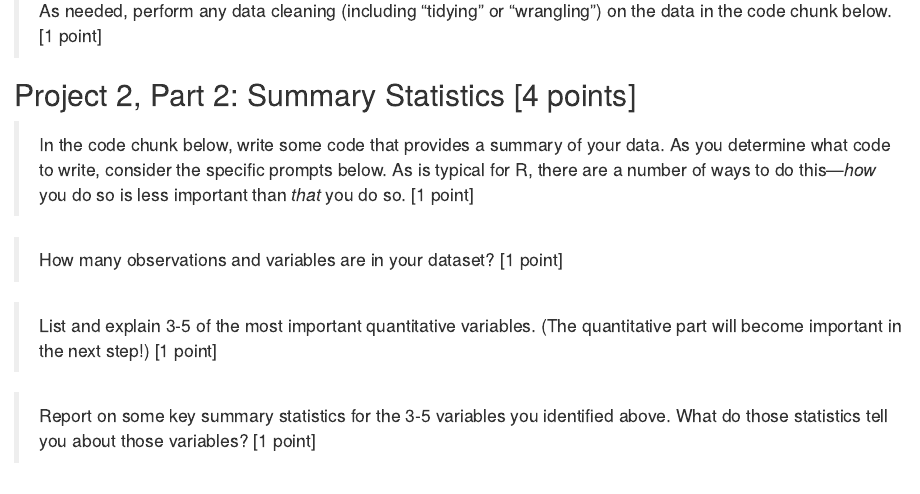
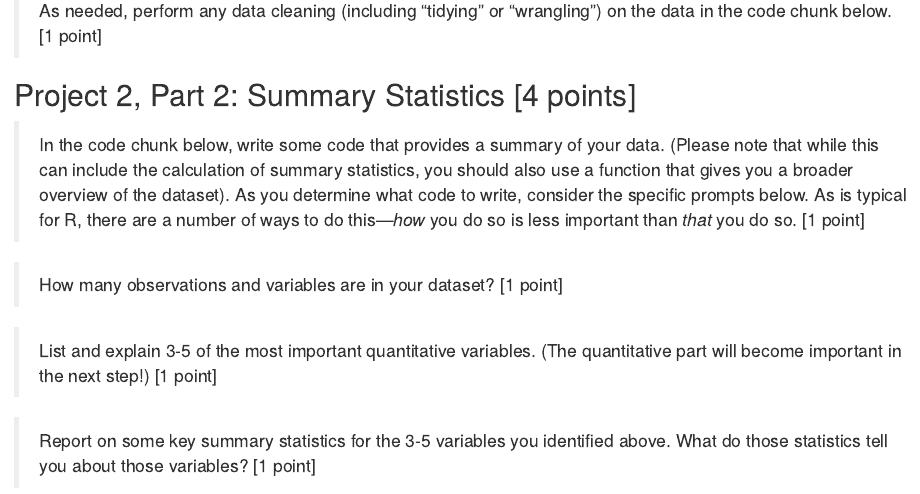
Before and after one commit to greenhas/ICT_LIS_661_2024, an R Markdown document (project_2/ICT_LIS_661_Project_2.Rmd): the page in a window 1100 px wide, from 1280 px down. Rendered offline with R 4.5, knitr and Pandoc, with nearby package versions.

Commit message:
Update ICT_LIS_661_Project_2.Rmd

````diff
--- a/project_2/ICT_LIS_661_Project_2.Rmd
+++ b/project_2/ICT_LIS_661_Project_2.Rmd
@@ -57,7 +57,7 @@ Before moving on, please make a copy of this file and rename it in a way that ma
 
 ## Project 2, Part 2: Summary Statistics [4 points]
 
-> In the code chunk below, write some code that provides a summary of your data. As you determine what code to write, consider the specific prompts below. As is typical for R, there are a number of ways to do this—*how* you do so is less important than *that* you do so. [1 point]
+> In the code chunk below, write some code that provides a summary of your data. (Please note that while this can include the calculation of summary statistics, you should also use a function that gives you a broader overview of the dataset). As you determine what code to write, consider the specific prompts below. As is typical for R, there are a number of ways to do this—*how* you do so is less important than *that* you do so. [1 point]
 
 ```{r}
 
````
